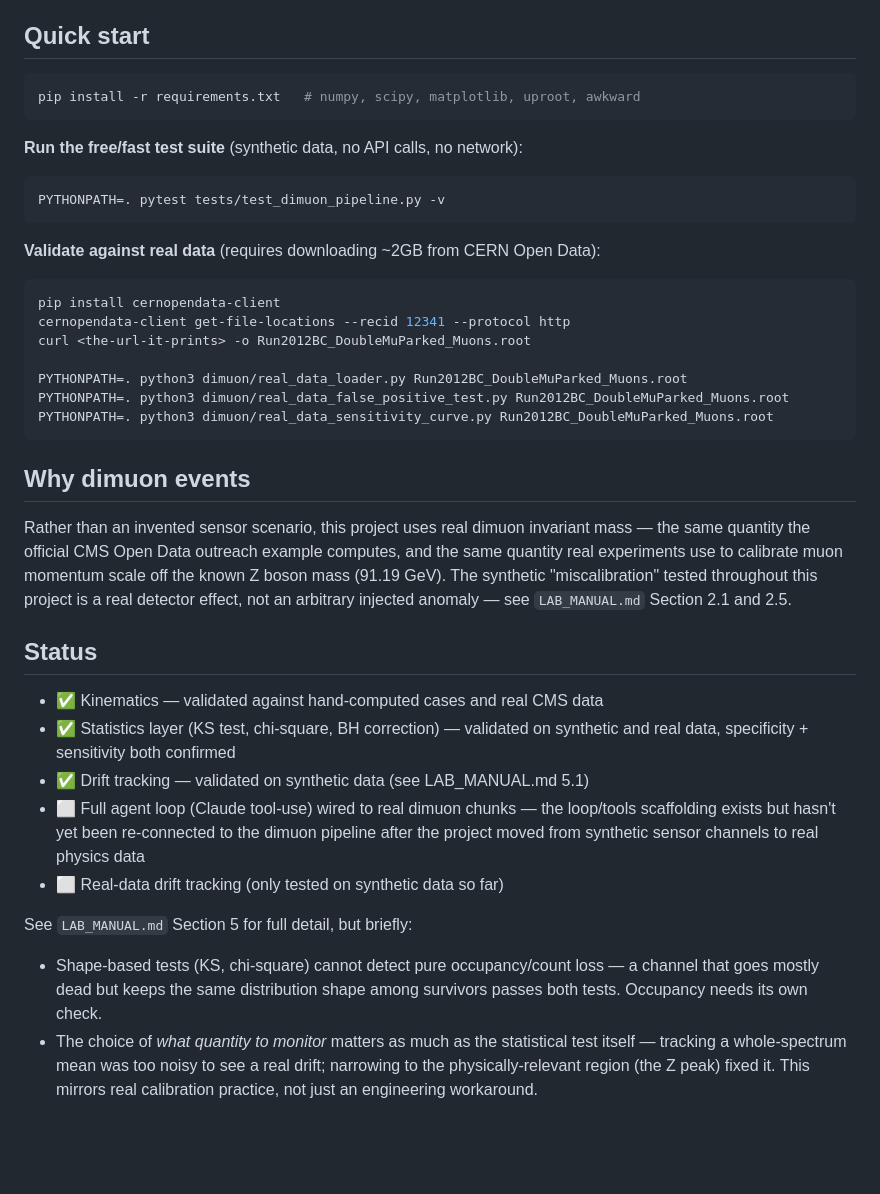
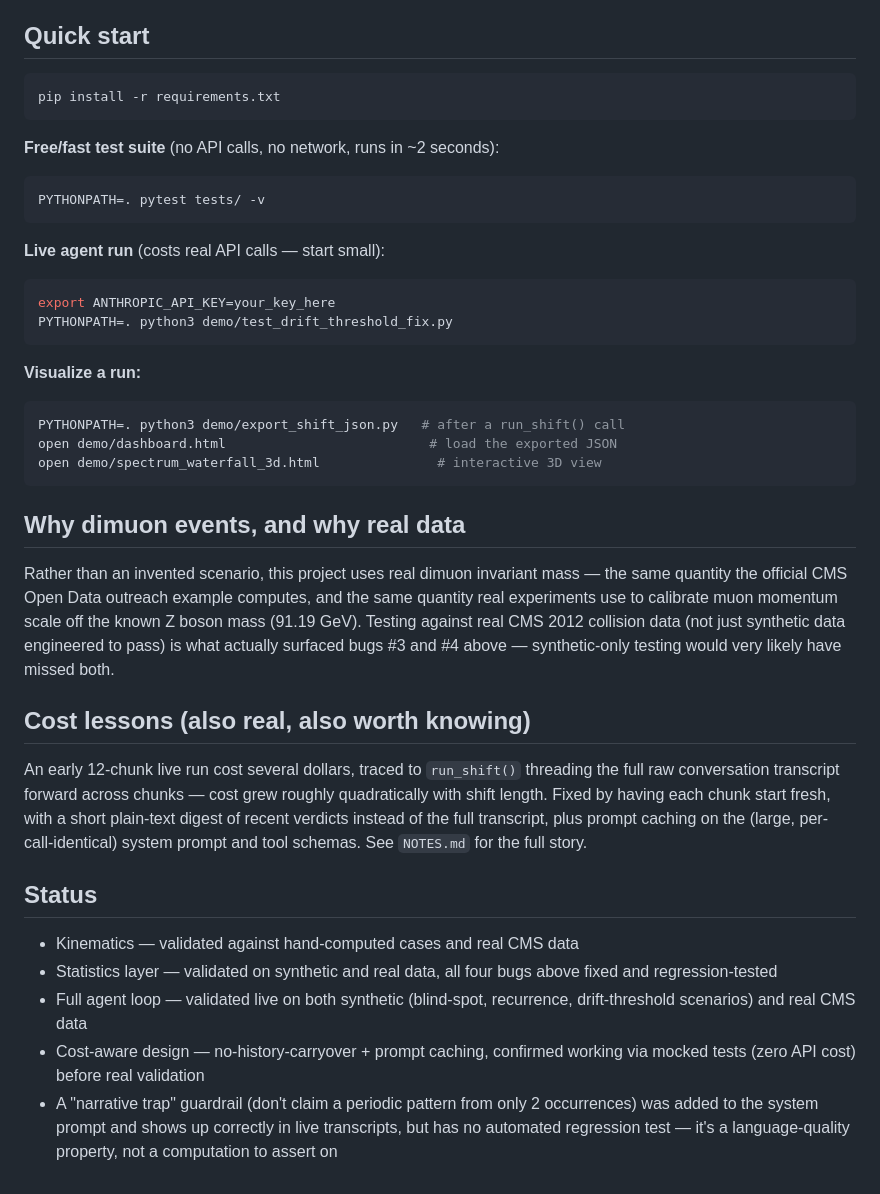
Before and after one commit to coronerx/DQM_Agent, a Markdown page: README.md, the part around one of its changes. Rendered like a GitHub page; blank space fills up the shorter version.

Commit message:
Revise README with results and bug fix details
Expanded results summary and debugging log details. Updated sections for clarity and added bug fixes.

````diff
--- a/README.md
+++ b/README.md
@@ -52,54 +92,57 @@ see "Status" below.
 ## Quick start
 
 ```bash
-pip install -r requirements.txt   # numpy, scipy, matplotlib, uproot, awkward
+pip install -r requirements.txt
 ```
 
-**Run the free/fast test suite** (synthetic data, no API calls, no network):
+**Free/fast test suite** (no API calls, no network, runs in ~2 seconds):
 ```bash
-PYTHONPATH=. pytest tests/test_dimuon_pipeline.py -v
+PYTHONPATH=. pytest tests/ -v
 ```
 
-**Validate against real data** (requires downloading ~2GB from CERN Open Data):
+**Live agent run** (costs real API calls — start small):
 ```bash
-pip install cernopendata-client
-cernopendata-client get-file-locations --recid 12341 --protocol http
-curl <the-url-it-prints> -o Run2012BC_DoubleMuParked_Muons.root
-
-PYTHONPATH=. python3 dimuon/real_data_loader.py Run2012BC_DoubleMuParked_Muons.root
-PYTHONPATH=. python3 dimuon/real_data_false_positive_test.py Run2012BC_DoubleMuParked_Muons.root
-PYTHONPATH=. python3 dimuon/real_data_sensitivity_curve.py Run2012BC_DoubleMuParked_Muons.root
+export ANTHROPIC_API_KEY=your_key_here
+PYTHONPATH=. python3 demo/test_drift_threshold_fix.py
 ```
 
-## Why dimuon events
+**Visualize a run:**
+```bash
+PYTHONPATH=. python3 demo/export_shift_json.py   # after a run_shift() call
+open demo/dashboard.html                          # load the exported JSON
+open demo/spectrum_waterfall_3d.html               # interactive 3D view
+```
 
-Rather than an invented sensor scenario, this project uses real dimuon
-invariant mass — the same quantity the official CMS Open Data outreach
-example computes, and the same quantity real experiments use to calibrate
-muon momentum scale off the known Z boson mass (91.19 GeV). The synthetic
-"miscalibration" tested throughout this project is a real detector effect,
-not an arbitrary injected anomaly — see `LAB_MANUAL.md` Section 2.1 and 2.5.
+## Why dimuon events, and why real data
+
+Rather than an invented scenario, this project uses real dimuon invariant
+mass — the same quantity the official CMS Open Data outreach example
+computes, and the same quantity real experiments use to calibrate muon
+momentum scale off the known Z boson mass (91.19 GeV). Testing against
+real CMS 2012 collision data (not just synthetic data engineered to pass)
+is what actually surfaced bugs #3 and #4 above — synthetic-only testing
+would very likely have missed both.
+
+## Cost lessons (also real, also worth knowing)
+
+An early 12-chunk live run cost several dollars, traced to `run_shift()`
+threading the full raw conversation transcript forward across chunks —
+cost grew roughly quadratically with shift length. Fixed by having each
+chunk start fresh, with a short plain-text digest of recent verdicts
+instead of the full transcript, plus prompt caching on the (large,
+per-call-identical) system prompt and tool schemas. See `NOTES.md` for
+the full story.
 
 ## Status
 
-- ✅ Kinematics — validated against hand-computed cases and real CMS data
-- ✅ Statistics layer (KS test, chi-square, BH correction) — validated on
-  synthetic and real data, specificity + sensitivity both confirmed
-- ✅ Drift tracking — validated on synthetic data (see LAB_MANUAL.md 5.1)
-- ⬜ Full agent loop (Claude tool-use) wired to real dimuon chunks — the
-  loop/tools scaffolding exists but hasn't yet been re-connected to the
-  dimuon pipeline after the project moved from synthetic sensor channels
-  to real physics data
-- ⬜ Real-data drift tracking (only tested on synthetic data so far)
-
-
-See `LAB_MANUAL.md` Section 5 for full detail, but briefly:
-
-- Shape-based tests (KS, chi-square) cannot detect pure occupancy/count
-  loss — a channel that goes mostly dead but keeps the same distribution
-  shape among survivors passes both tests. Occupancy needs its own check.
-- The choice of *what quantity to monitor* matters as much as the
-  statistical test itself — tracking a whole-spectrum mean was too noisy to
-  see a real drift; narrowing to the physically-relevant region (the Z peak)
-  fixed it. This mirrors real calibration practice, not just an engineering
-  workaround.
+- Kinematics — validated against hand-computed cases and real CMS data
+- Statistics layer — validated on synthetic and real data, all four
+  bugs above fixed and regression-tested
+- Full agent loop — validated live on both synthetic (blind-spot,
+  recurrence, drift-threshold scenarios) and real CMS data
+- Cost-aware design — no-history-carryover + prompt caching, confirmed
+  working via mocked tests (zero API cost) before real validation
+- A "narrative trap" guardrail (don't claim a periodic pattern from
+  only 2 occurrences) was added to the system prompt and shows up
+  correctly in live transcripts, but has no automated regression test —
+  it's a language-quality property, not a computation to assert on
````
Also changed, not shown: other parts of README.md (+55 -15 lines).
